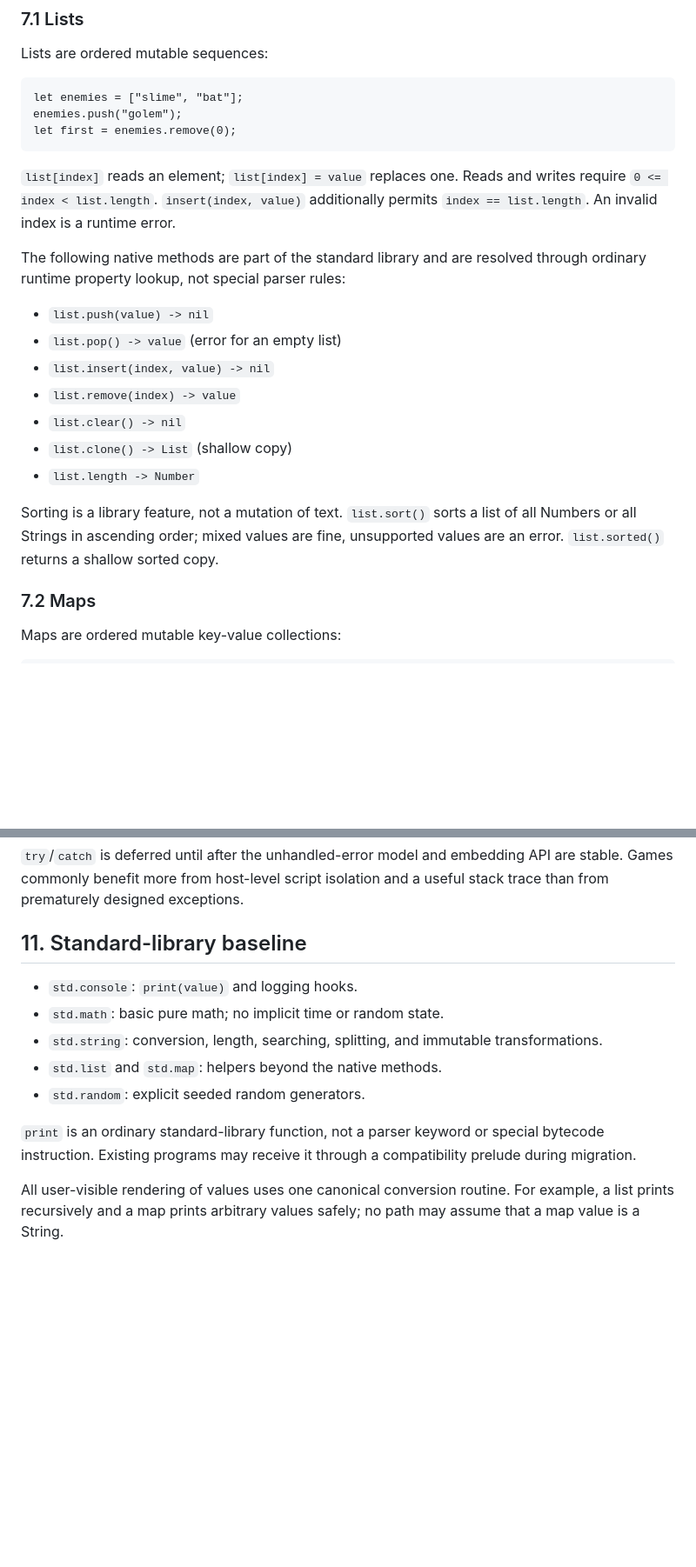
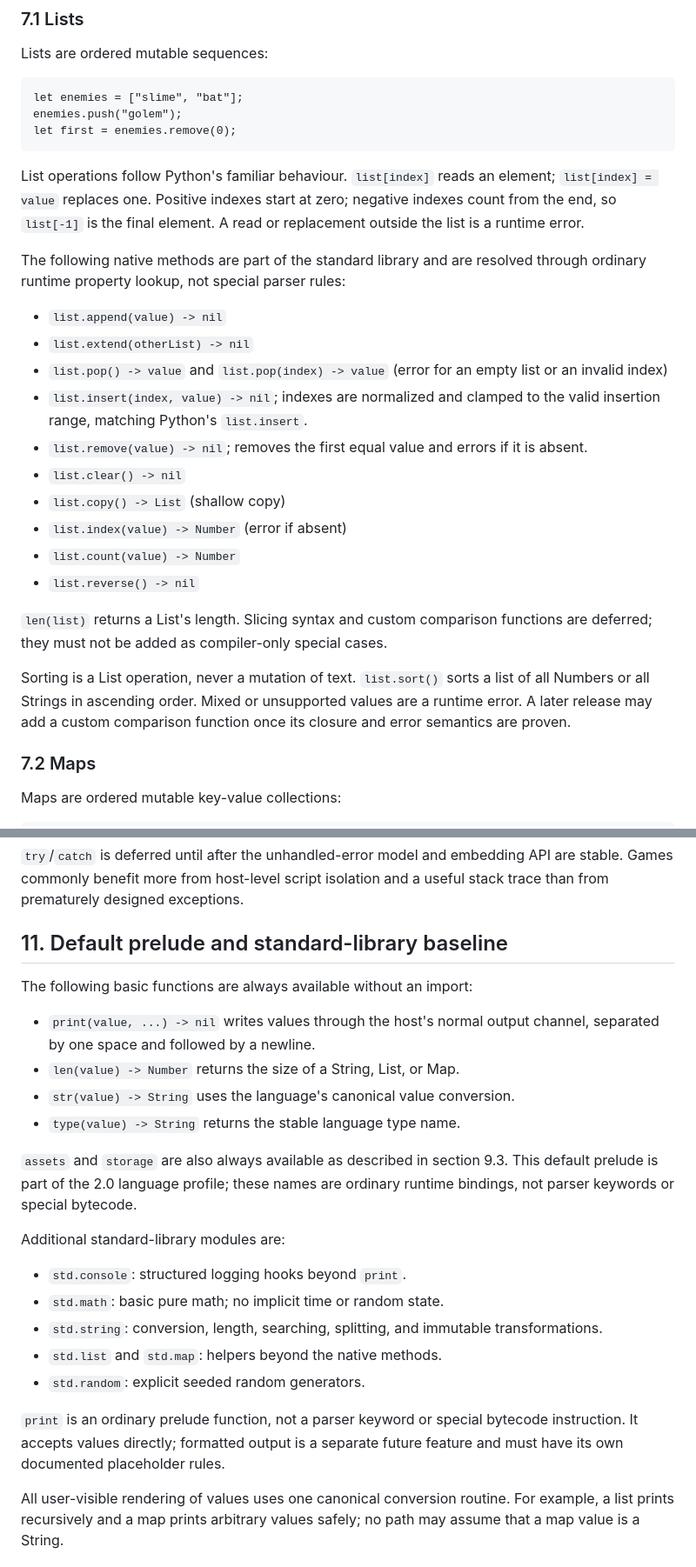
Before and after one commit to tyagidevansh/pogberry, a Markdown page: language-spec.md, 2 parts joined by grey strips. Shown at 87% size. Drawn GitHub-style; blank space fills up the shorter version.

Commit message:
update language spec

````diff
--- a/language-spec.md
+++ b/language-spec.md
@@ -231,24 +244,35 @@ enemies.push("golem");
 let first = enemies.remove(0);
 ```
 
-`list[index]` reads an element; `list[index] = value` replaces one. Reads and
-writes require `0 <= index < list.length`. `insert(index, value)` additionally
-permits `index == list.length`. An invalid index is a runtime error.
+List operations follow Python's familiar behaviour. `list[index]` reads an
+element; `list[index] = value` replaces one. Positive indexes start at zero;
+negative indexes count from the end, so `list[-1]` is the final element. A read
+or replacement outside the list is a runtime error.
 
 The following native methods are part of the standard library and are resolved
 through ordinary runtime property lookup, not special parser rules:
 
-- `list.push(value) -> nil`
-- `list.pop() -> value` (error for an empty list)
-- `list.insert(index, value) -> nil`
-- `list.remove(index) -> value`
+- `list.append(value) -> nil`
+- `list.extend(otherList) -> nil`
+- `list.pop() -> value` and `list.pop(index) -> value` (error for an empty
+  list or an invalid index)
+- `list.insert(index, value) -> nil`; indexes are normalized and clamped to
+  the valid insertion range, matching Python's `list.insert`.
+- `list.remove(value) -> nil`; removes the first equal value and errors if it
+  is absent.
 - `list.clear() -> nil`
-- `list.clone() -> List` (shallow copy)
-- `list.length -> Number`
+- `list.copy() -> List` (shallow copy)
+- `list.index(value) -> Number` (error if absent)
+- `list.count(value) -> Number`
+- `list.reverse() -> nil`
 
-Sorting is a library feature, not a mutation of text. `list.sort()` sorts a
-list of all Numbers or all Strings in ascending order; mixed values are
-fine, unsupported values are an error. `list.sorted()` returns a shallow sorted copy.
+`len(list)` returns a List's length. Slicing syntax and custom comparison
+functions are deferred; they must not be added as compiler-only special cases.
+
+Sorting is a List operation, never a mutation of text. `list.sort()` sorts a
+list of all Numbers or all Strings in ascending order. Mixed or unsupported
+values are a runtime error. A later release may add a custom comparison
+function once its closure and error semantics are proven.
 
 ### 7.2 Maps
 
@@ -402,17 +451,32 @@ a function stack trace where available.
 API are stable. Games commonly benefit more from host-level script isolation
 and a useful stack trace than from prematurely designed exceptions.
 
-## 11. Standard-library baseline
-- `std.console`: `print(value)` and logging hooks.
+## 11. Default prelude and standard-library baseline
+
+The following basic functions are always available without an import:
+
+- `print(value, ...) -> nil` writes values through the host's normal output
+  channel, separated by one space and followed by a newline.
+- `len(value) -> Number` returns the size of a String, List, or Map.
+- `str(value) -> String` uses the language's canonical value conversion.
+- `type(value) -> String` returns the stable language type name.
+
+`assets` and `storage` are also always available as described in section 9.3.
+This default prelude is part of the 2.0 language profile; these names are
+ordinary runtime bindings, not parser keywords or special bytecode.
+
+Additional standard-library modules are:
+
+- `std.console`: structured logging hooks beyond `print`.
 - `std.math`: basic pure math; no implicit time or random state.
 - `std.string`: conversion, length, searching, splitting, and immutable
   transformations.
 - `std.list` and `std.map`: helpers beyond the native methods.
 - `std.random`: explicit seeded random generators.
 
-`print` is an ordinary standard-library function, not a parser keyword or
-special bytecode instruction. Existing programs may receive it through a
-compatibility prelude during migration.
+`print` is an ordinary prelude function, not a parser keyword or special
+bytecode instruction. It accepts values directly; formatted output is a
+separate future feature and must have its own documented placeholder rules.
 
 All user-visible rendering of values uses one canonical conversion routine.
 For example, a list prints recursively and a map prints arbitrary values
````
Also changed, not shown: other parts of language-spec.md (+51 -13 lines).
